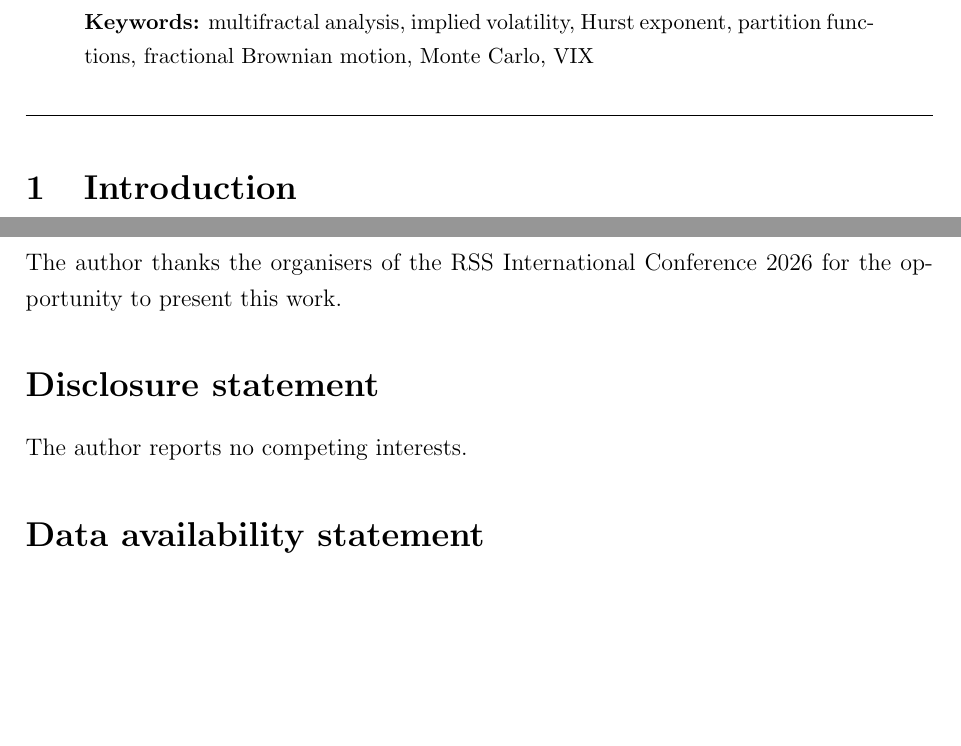
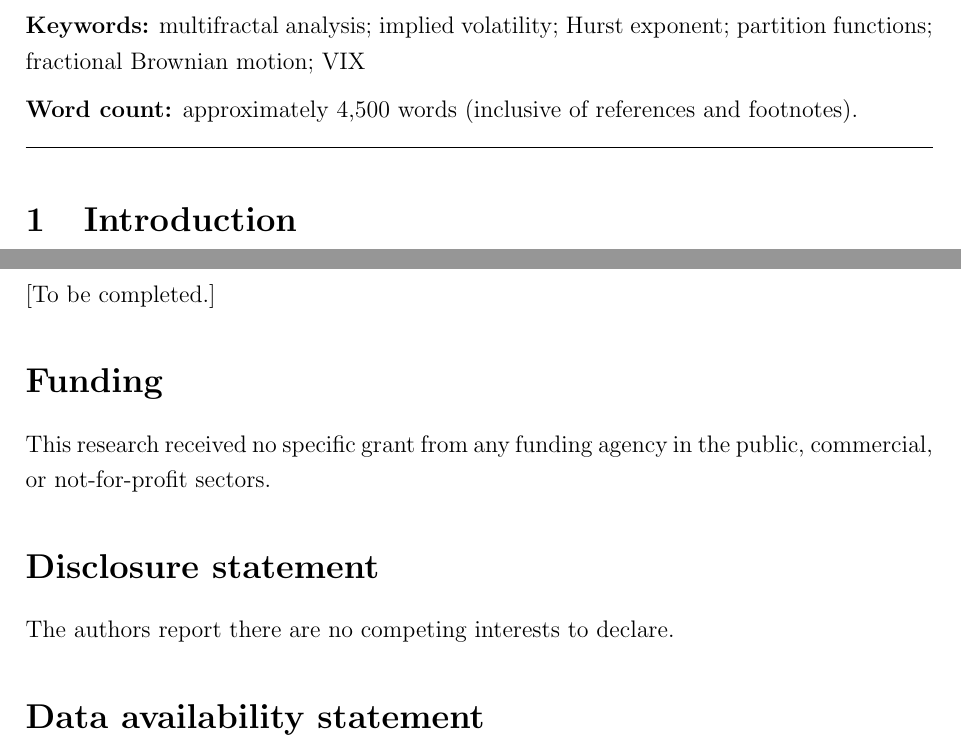
Before and after one commit to w1767/PhD, a LaTeX thesis (thesis-project/conference_papers/QF_MMAR_VIX.tex): two parts of pages 2 and 12 of 13, joined at a grey line, cut so that both start at the same text, the shorter picture padded with empty space. Compiled offline with pdfLaTeX.

Commit message:
finance j

```diff
--- a/thesis-project/conference_papers/RSS2026_MMAR_VIX.tex
+++ b/thesis-project/conference_papers/QF_MMAR_VIX.tex
@@ -25,7 +25,7 @@ with Monte Carlo Validation}}
 \small [Institution]\\
 \small \texttt{[email]}}
 
-\date{RSS International Conference, Bournemouth, 7--10 September 2026}
+\date{}
 
 \begin{document}
 \maketitle
@@ -65,8 +66,10 @@ VIX spikes, with implications for volatility derivatives pricing.
 
-\noindent\textbf{Keywords:} multifractal analysis, implied volatility,
-Hurst exponent, partition functions, fractional Brownian motion,
-Monte Carlo, VIX
-\end{abstract}
+\medskip
+\noindent\textbf{Keywords:} multifractal analysis; implied volatility;
+Hurst exponent; partition functions; fractional Brownian motion; VIX
+
+\medskip
+\noindent\textbf{Word count:} approximately 4{,}500 words (inclusive of references and footnotes).
 
 \bigskip
 \hrule
@@ -639,11 +642,14 @@ structure may differ qualitatively from VIX.
 % ---------------------------------------------------------------
 
 \section*{Acknowledgements}
-The author thanks the organisers of the RSS International Conference 2026
-for the opportunity to present this work.
+[To be completed.]
+
+\section*{Funding}
+This research received no specific grant from any funding agency in the
+public, commercial, or not-for-profit sectors.
 
 \section*{Disclosure statement}
-The author reports no competing interests.
+The authors report there are no competing interests to declare.
 
 \section*{Data availability statement}
 The VIX data are publicly available from CBOE
```
Also changed, not shown: thesis-project/conference_papers/QF_MMAR_VIX.bib (renamed from thesis-project/conference_papers/RSS2026_MMAR_VIX.bib, +2 -1 lines), thesis-project/conference_papers/QF_MMAR_VIX.tex (3 more changed lines).
